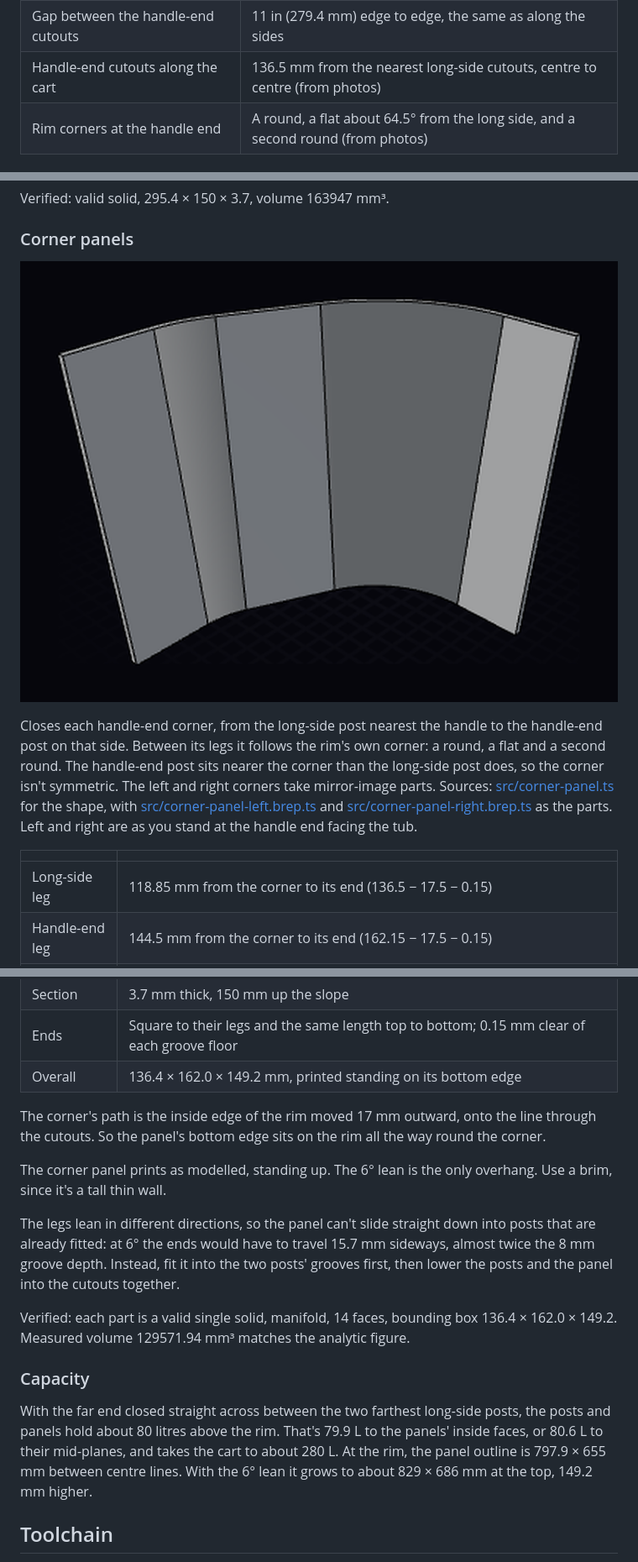
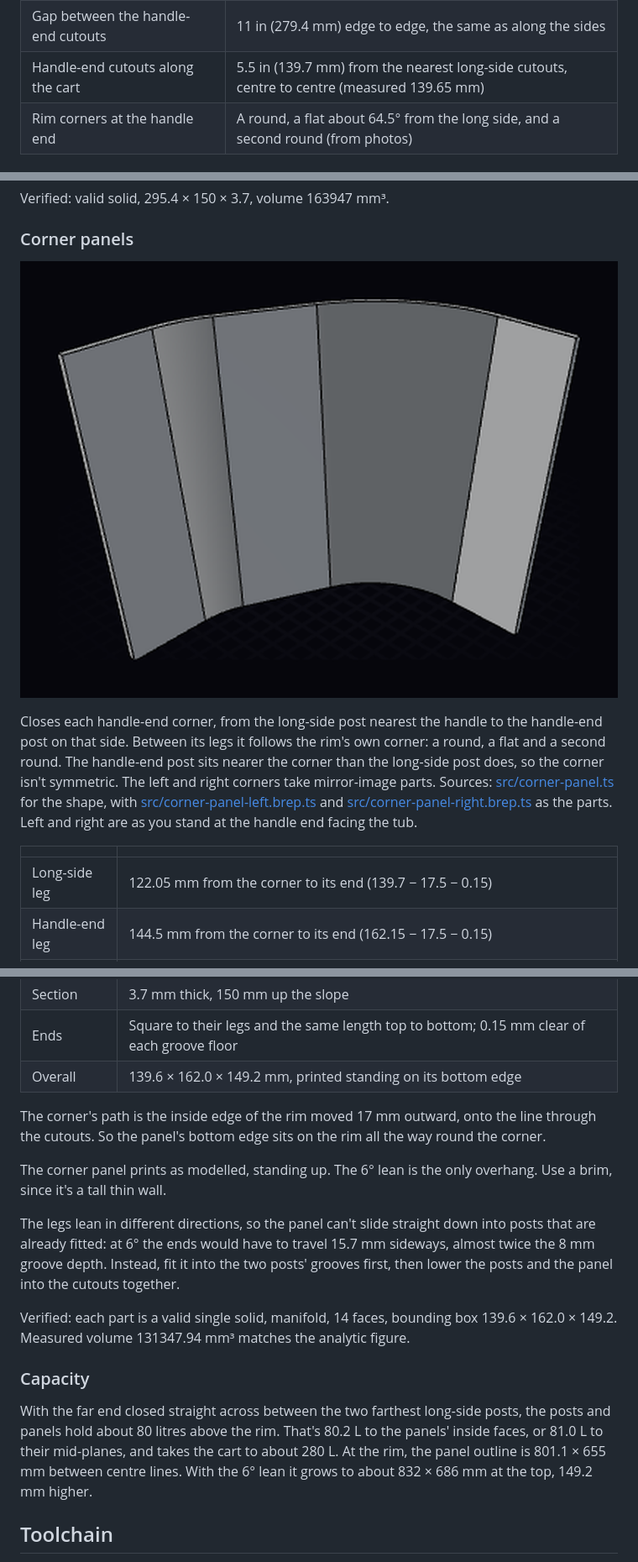
Before and after one commit to macropin/brepjs-gorillacart, a Markdown page: README.md, 3 parts joined by grey strips. Shown at 84% size. GitHub-like rendering; pictures changed too: media/corner-panel-left.png.

Commit message:
Adjust corner placement

```diff
--- a/README.md
+++ b/README.md
@@ -20,7 +20,7 @@ Measured facts about the cutouts in the top rim of the cart body. All accessorie
 | Gap between adjacent cutouts along a side | 11 in (279.4 mm) edge to edge, so 330.7 mm centre to centre |
 | Width across the cart (short side) | 655 mm, centre to centre between cutouts on opposite long sides |
 | Gap between the handle-end cutouts | 11 in (279.4 mm) edge to edge, the same as along the sides |
-| Handle-end cutouts along the cart | 136.5 mm from the nearest long-side cutouts, centre to centre (from photos) |
+| Handle-end cutouts along the cart | 5.5 in (139.7 mm) from the nearest long-side cutouts, centre to centre (measured 139.65 mm) |
 | Rim corners at the handle end | A round, a flat about 64.5° from the long side, and a second round (from photos) |
 
 ### Cutout layout
@@ -158,14 +158,14 @@ Closes each handle-end corner, from the long-side post nearest the handle to the
 
 | | |
 |---|---|
-| Long-side leg | 118.85 mm from the corner to its end (136.5 − 17.5 − 0.15) |
+| Long-side leg | 122.05 mm from the corner to its end (139.7 − 17.5 − 0.15) |
 | Handle-end leg | 144.5 mm from the corner to its end (162.15 − 17.5 − 0.15) |
 | Flat | Meets the long-side line 43 mm from the corner and the handle-end line 90 mm from it, about 64.5° to the long side |
 | Rounds | 63 mm radius into the long side and 51 mm into the handle end, on the centreline at the bottom; each grows by 15.7 mm at the top |
 | Lean | Legs and flat all lean 6° outward, so the rounds are slices of cones |
 | Section | 3.7 mm thick, 150 mm up the slope |
 | Ends | Square to their legs and the same length top to bottom; 0.15 mm clear of each groove floor |
-| Overall | 136.4 × 162.0 × 149.2 mm, printed standing on its bottom edge |
+| Overall | 139.6 × 162.0 × 149.2 mm, printed standing on its bottom edge |
 
 The corner's path is the inside edge of the rim moved 17 mm outward, onto the line through the cutouts. So the panel's bottom edge sits on the rim all the way round the corner.
 
@@ -173,11 +173,11 @@ The corner panel prints as modelled, standing up. The 6° lean is the only overh
 
 The legs lean in different directions, so the panel can't slide straight down into posts that are already fitted: at 6° the ends would have to travel 15.7 mm sideways, almost twice the 8 mm groove depth. Instead, fit it into the two posts' grooves first, then lower the posts and the panel into the cutouts together.
 
-Verified: each part is a valid single solid, manifold, 14 faces, bounding box 136.4 × 162.0 × 149.2. Measured volume 129571.94 mm³ matches the analytic figure.
+Verified: each part is a valid single solid, manifold, 14 faces, bounding box 139.6 × 162.0 × 149.2. Measured volume 131347.94 mm³ matches the analytic figure.
 
 ### Capacity
 
-With the far end closed straight across between the two farthest long-side posts, the posts and panels hold about 80 litres above the rim. That's 79.9 L to the panels' inside faces, or 80.6 L to their mid-planes, and takes the cart to about 280 L. At the rim, the panel outline is 797.9 × 655 mm between centre lines. With the 6° lean it grows to about 829 × 686 mm at the top, 149.2 mm higher.
+With the far end closed straight across between the two farthest long-side posts, the posts and panels hold about 80 litres above the rim. That's 80.2 L to the panels' inside faces, or 81.0 L to their mid-planes, and takes the cart to about 280 L. At the rim, the panel outline is 801.1 × 655 mm between centre lines. With the 6° lean it grows to about 832 × 686 mm at the top, 149.2 mm higher.
 
 ## Toolchain
 
```
Also changed, not shown: other parts of README.md (+2 -2 lines), media/corner-panel-right.png, 3 other files.
